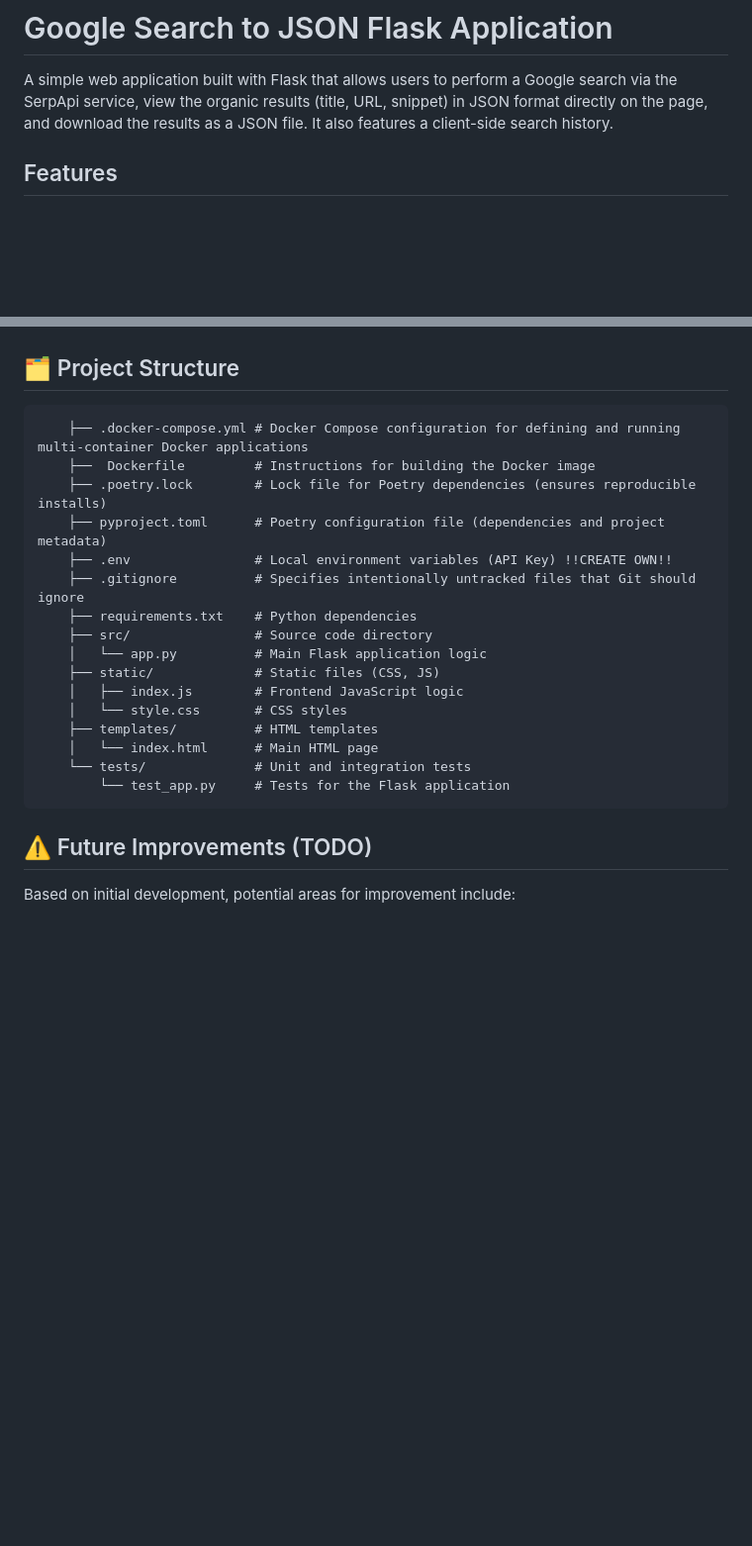
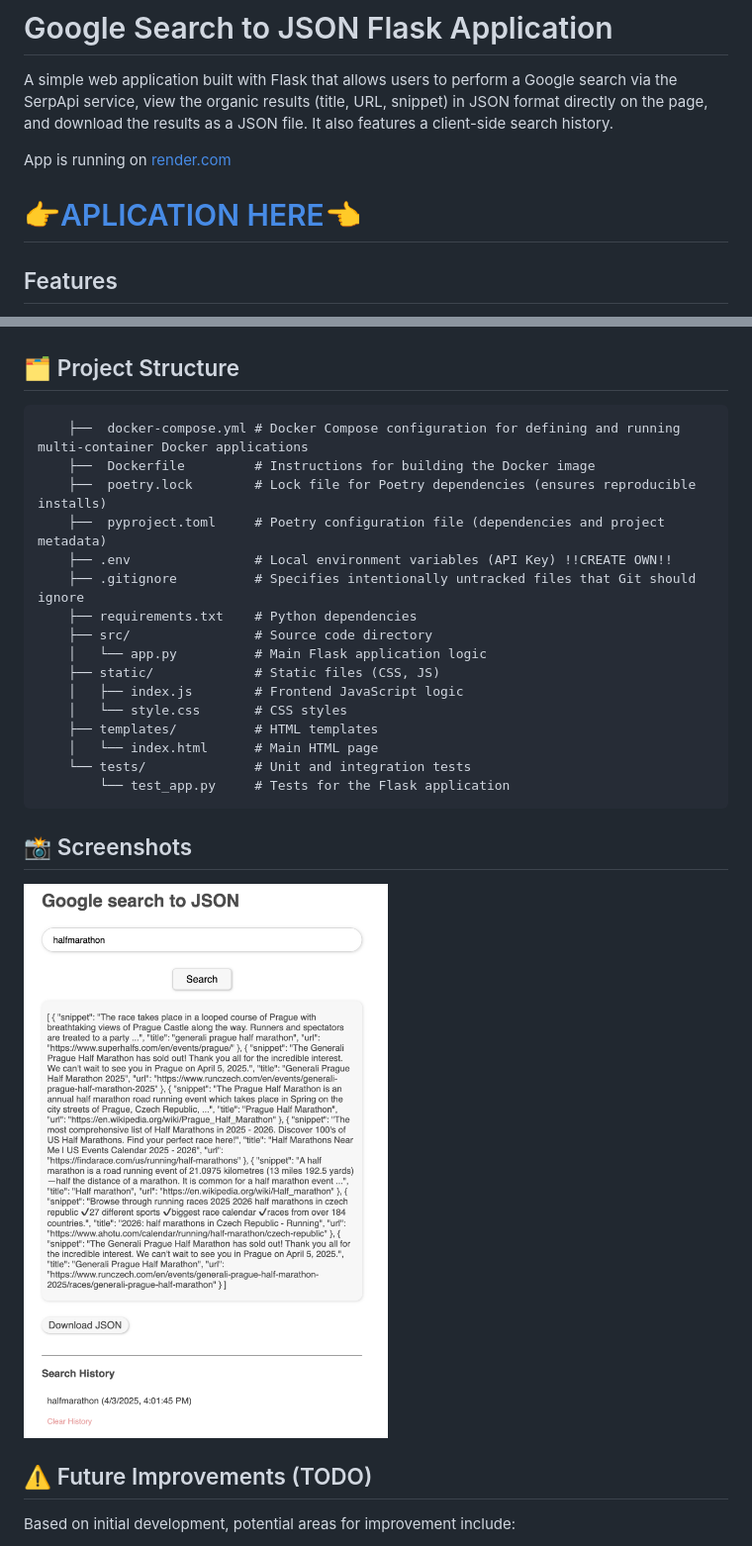
Before and after one commit to michalpuskac/Google-search-to-JSON, a Markdown page: README.md, 2 parts joined by grey strips. Shown at 99% size. Drawn GitHub-style; blank space fills up the shorter version.

````diff
--- a/README.md
+++ b/README.md
@@ -1,6 +1,9 @@
 # Google Search to JSON Flask Application
 
 A simple web application built with Flask that allows users to perform a Google search via the SerpApi service, view the organic results (title, URL, snippet) in JSON format directly on the page, and download the results as a JSON file. It also features a client-side search history.
+
+App is running on [render.com](https://render.com/)
+# [👉APLICATION HERE👈](https://tojson-fydx.onrender.com/)
 
 ##  Features
 
@@ -83,10 +86,10 @@ A simple web application built with Flask that allows users to perform a Google
 ## 🗂 Project Structure
 
 ```
-    ├── .docker-compose.yml # Docker Compose configuration for defining and running multi-container Docker applications
+    ├──  docker-compose.yml # Docker Compose configuration for defining and running multi-container Docker applications
     ├──  Dockerfile         # Instructions for building the Docker image
-    ├── .poetry.lock        # Lock file for Poetry dependencies (ensures reproducible installs)
-    ├── pyproject.toml      # Poetry configuration file (dependencies and project metadata)
+    ├──  poetry.lock        # Lock file for Poetry dependencies (ensures reproducible installs)
+    ├──  pyproject.toml     # Poetry configuration file (dependencies and project metadata)
     ├── .env                # Local environment variables (API Key) !!CREATE OWN!!
     ├── .gitignore          # Specifies intentionally untracked files that Git should ignore
     ├── requirements.txt    # Python dependencies
@@ -100,6 +103,9 @@ A simple web application built with Flask that allows users to perform a Google
     └── tests/              # Unit and integration tests
         └── test_app.py     # Tests for the Flask application
 ```
+
+## 📸 Screenshots
+![frontend-image](https://github.com/michalpuskac/Google-search-to-JSON/blob/main/frontend.jpeg)
 
 ## ⚠️ Future Improvements (TODO)
 
````
